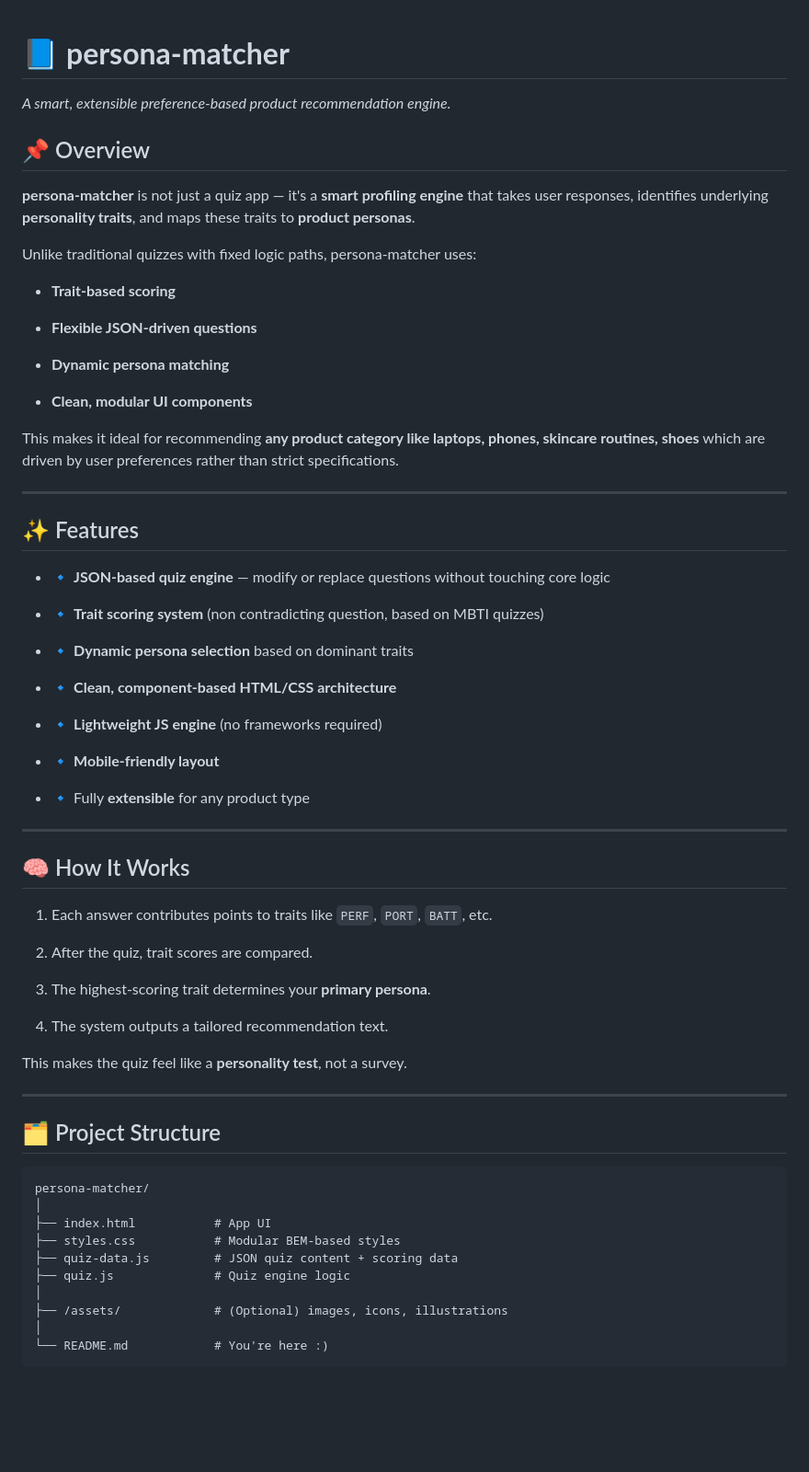
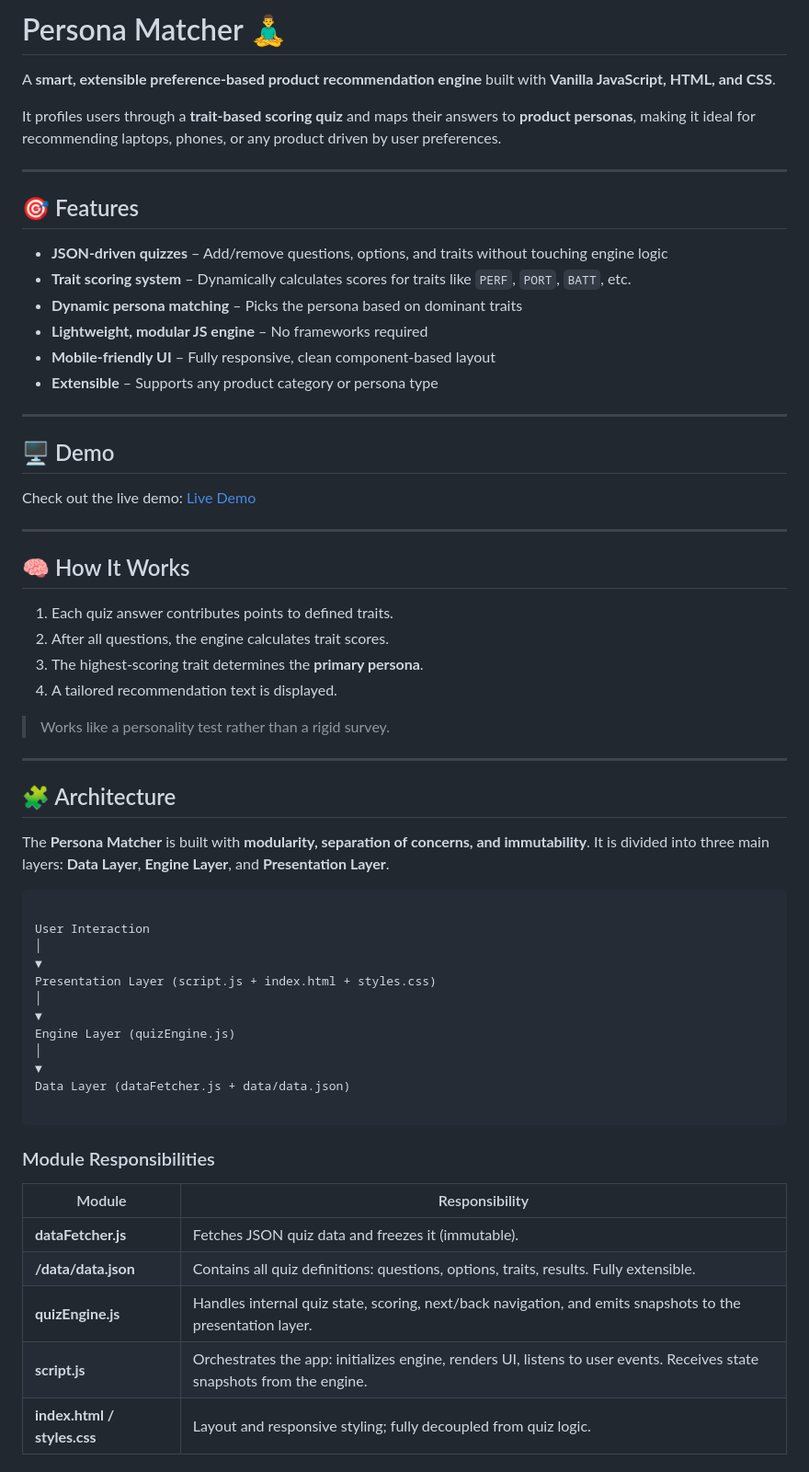
Before and after one commit to ridd418/persona-matcher, a Markdown page: README.md, the part around the change printed below. Shown: that part at 92% size. Rendered like a GitHub page; blank space fills up the shorter version.

Commit message:
docs: update README to reflect refactored changes and live demo

`````diff
--- a/README.md
+++ b/README.md
@@ -1,71 +1,68 @@
+# Persona Matcher 🧘‍♂️
 
-# 📘 **persona-matcher**
+A **smart, extensible preference-based product recommendation engine** built with **Vanilla JavaScript, HTML, and CSS**.
 
-_A smart, extensible preference-based product recommendation engine._
-
-## 📌 Overview
-
-**persona-matcher** is not just a quiz app — it's a **smart profiling engine** that takes user responses, identifies underlying **personality traits**, and maps these traits to **product personas**.
-
-Unlike traditional quizzes with fixed logic paths, persona-matcher uses:
-
-- **Trait-based scoring**
-
-- **Flexible JSON-driven questions**
-
-- **Dynamic persona matching**
-
-- **Clean, modular UI components**
-
-
-This makes it ideal for recommending **any product category like laptops, phones, skincare routines, shoes** which are driven by user preferences rather than strict specifications.
+It profiles users through a **trait-based scoring quiz** and maps their answers to **product personas**, making it ideal for recommending laptops, phones, or any product driven by user preferences.
 
 ---
 
-## ✨ Features
+## 🎯 Features
 
-- 🔹 **JSON-based quiz engine** — modify or replace questions without touching core logic
+- **JSON-driven quizzes** – Add/remove questions, options, and traits without touching engine logic
+- **Trait scoring system** – Dynamically calculates scores for traits like `PERF`, `PORT`, `BATT`, etc.
+- **Dynamic persona matching** – Picks the persona based on dominant traits
+- **Lightweight, modular JS engine** – No frameworks required
+- **Mobile-friendly UI** – Fully responsive, clean component-based layout
+- **Extensible** – Supports any product category or persona type
 
-- 🔹 **Trait scoring system** (non contradicting question, based on MBTI quizzes)
+---
 
-- 🔹 **Dynamic persona selection** based on dominant traits
+## 🖥️ Demo
 
-- 🔹 **Clean, component-based HTML/CSS architecture**
-
-- 🔹 **Lightweight JS engine** (no frameworks required)
-
-- 🔹 **Mobile-friendly layout**
-
-- 🔹 Fully **extensible** for any product type
-
+Check out the live demo:
+<a href="https://ridd418.github.io/persona-matcher/" target="_blank" rel="noopener noreferrer">
+  Live Demo
+</a>
 
 ---
 
 ## 🧠 How It Works
 
-1. Each answer contributes points to traits like `PERF`, `PORT`, `BATT`, etc.
+1. Each quiz answer contributes points to defined traits.
+2. After all questions, the engine calculates trait scores.
+3. The highest-scoring trait determines the **primary persona**.
+4. A tailored recommendation text is displayed.
 
-2. After the quiz, trait scores are compared.
-
-3. The highest-scoring trait determines your **primary persona**.
-
-4. The system outputs a tailored recommendation text.
-
-
-This makes the quiz feel like a **personality test**, not a survey.
+> Works like a personality test rather than a rigid survey.
 
 ---
 
-## 🗂️ Project Structure
+## 🧩 Architecture
+
+The **Persona Matcher** is built with **modularity, separation of concerns, and immutability**. It is divided into three main layers: **Data Layer**, **Engine Layer**, and **Presentation Layer**.
 
 ```
-persona-matcher/
+
+User Interaction
 │
-├── index.html           # App UI
-├── styles.css           # Modular BEM-based styles
-├── quiz-data.js         # JSON quiz content + scoring data
-├── quiz.js              # Quiz engine logic
+▼
+Presentation Layer (script.js + index.html + styles.css)
 │
-├── /assets/             # (Optional) images, icons, illustrations
+▼
+Engine Layer (quizEngine.js)
 │
-└── README.md            # You're here :)
+▼
+Data Layer (dataFetcher.js + data/data.json)
+
+````
+
+### Module Responsibilities
+
+| Module | Responsibility |
+|--------|----------------|
+| **dataFetcher.js** | Fetches JSON quiz data and freezes it (immutable). |
+| **/data/data.json** | Contains all quiz definitions: questions, options, traits, results. Fully extensible. |
+| **quizEngine.js** | Handles internal quiz state, scoring, next/back navigation, and emits snapshots to the presentation layer. |
+| **script.js** | Orchestrates the app: initializes engine, renders UI, listens to user events. Receives state snapshots from the engine. |
+| **index.html / styles.css** | Layout and responsive styling; fully decoupled from quiz logic. |
+
`````
Also changed, not shown: other parts of README.md (+92 -68 lines), media/screenshot.png (added).
